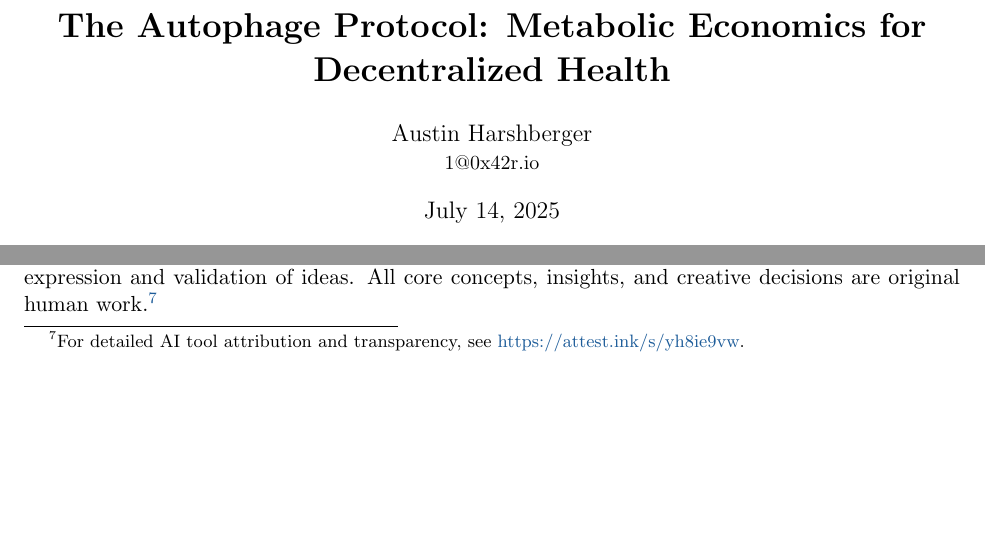
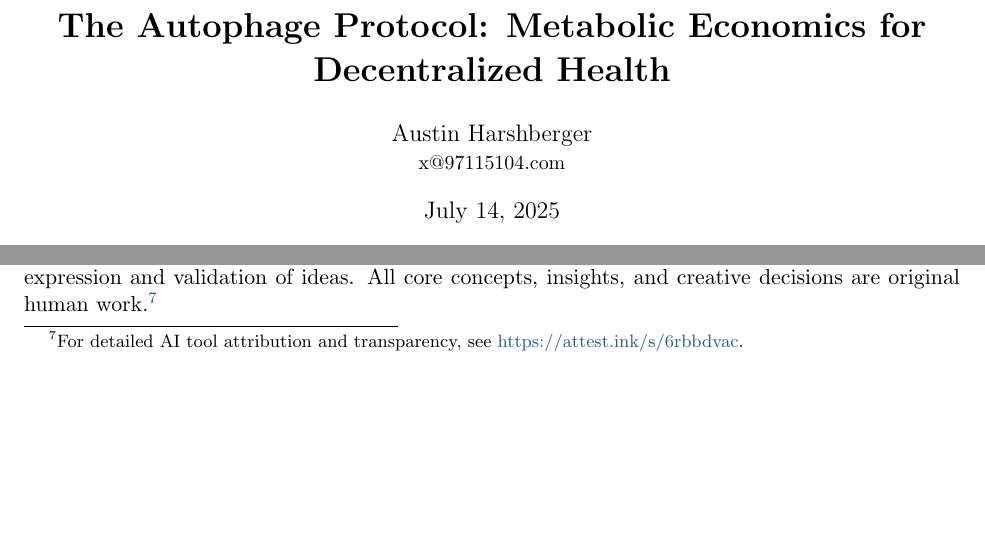
Before and after one commit to 97115104/autophage-litepaper, a LaTeX paper (paper/LaTeX/main.tex, which reads paper/LaTeX/ai-attestation.tex): two parts of pages 1 and 34 of 35, joined at a grey line, cut so that both start at the same text. Compiled offline with pdfLaTeX.

Commit message:
updates to various things to move from 0x42 to Health Protocol Labs

```diff
--- a/paper/LaTeX/ai-attestation.tex
+++ b/paper/LaTeX/ai-attestation.tex
@@ -5,4 +5,4 @@
 \fbox{\small\texttt{ASSISTED}}
 \end{center}
 
-This paper was assisted by Claude Opus 4.1 and ChatGPT 4.1-5. These tools served a role similar to LaTeX for typesetting or computational systems for verification, enabling more rigorous expression and validation of ideas. All core concepts, insights, and creative decisions are original human work.\footnote{For detailed AI tool attribution and transparency, see \href{https://attest.ink/s/yh8ie9vw}{https://attest.ink/s/yh8ie9vw}.}
+This paper was assisted by Claude Opus 4.1 and ChatGPT 4.1-5. These tools served a role similar to LaTeX for typesetting or computational systems for verification, enabling more rigorous expression and validation of ideas. All core concepts, insights, and creative decisions are original human work.\footnote{For detailed AI tool attribution and transparency, see \href{https://attest.ink/s/6rbbdvac}{https://attest.ink/s/6rbbdvac}.}
--- a/paper/LaTeX/main.tex
+++ b/paper/LaTeX/main.tex
@@ -42,7 +42,7 @@
 % Title
 \title{\textbf{The Autophage Protocol: Metabolic Economics for Decentralized Health}}
 \author{Austin Harshberger\\
-\small{1@0x42r.io}}
+\small{x@97115104.com}}
 \date{July 14, 2025}
 
 \begin{document}
```
Also changed, not shown: README.md, docs/paper/litepaper.pdf, docs/simulations/LICENSE.txt, paper/Autophage_Protocol__Litepaper.pdf, 10 other files.
